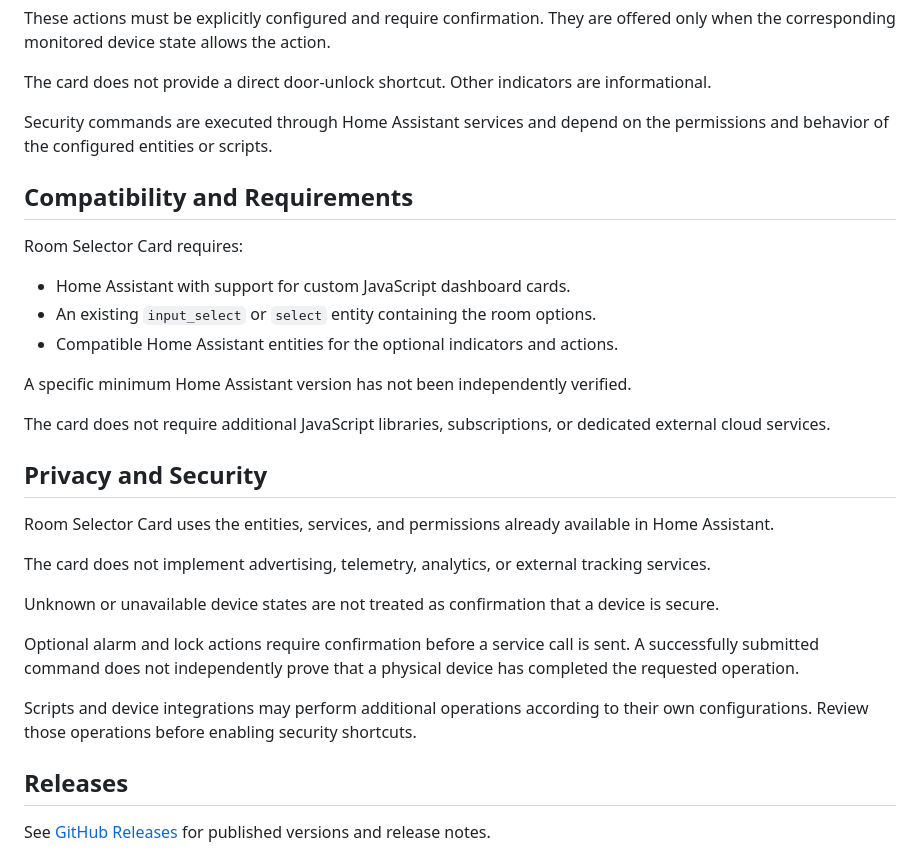
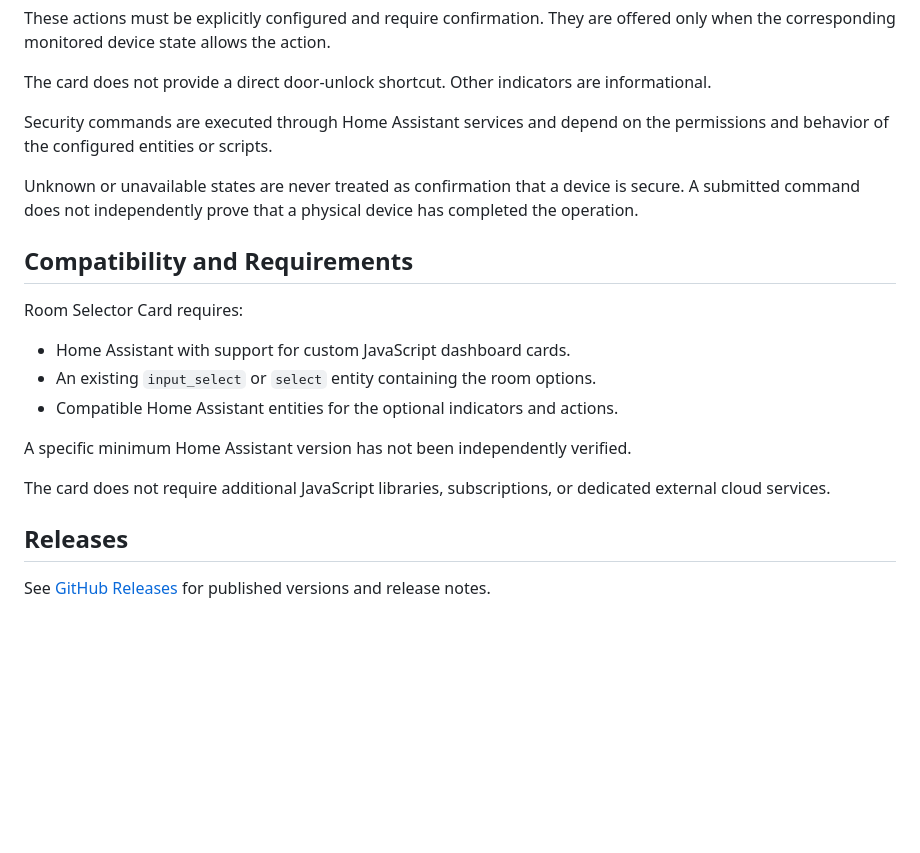
Before and after one commit to luigi-regolo/room-selector-card, a Markdown page: README.md, the part around one of its changes. GitHub-like rendering; blank space fills up the shorter version.

```diff
--- a/README.md
+++ b/README.md
@@ -109,6 +111,8 @@ The card does not provide a direct door-unlock shortcut. Other indicators are in
 
 Security commands are executed through Home Assistant services and depend on the permissions and behavior of the configured entities or scripts.
 
+Unknown or unavailable states are never treated as confirmation that a device is secure. A submitted command does not independently prove that a physical device has completed the operation.
+
 ## Compatibility and Requirements
 
 Room Selector Card requires:
@@ -120,18 +124,6 @@ Room Selector Card requires:
 A specific minimum Home Assistant version has not been independently verified.
 
 The card does not require additional JavaScript libraries, subscriptions, or dedicated external cloud services.
-
-## Privacy and Security
-
-Room Selector Card uses the entities, services, and permissions already available in Home Assistant.
-
-The card does not implement advertising, telemetry, analytics, or external tracking services.
-
-Unknown or unavailable device states are not treated as confirmation that a device is secure.
-
-Optional alarm and lock actions require confirmation before a service call is sent. A successfully submitted command does not independently prove that a physical device has completed the requested operation.
-
-Scripts and device integrations may perform additional operations according to their own configurations. Review those operations before enabling security shortcuts.
 
 ## Releases
 
```
Also changed, not shown: other parts of README.md (+5 -3 lines), assets/room-selector-card-dark.png, assets/room-selector-card-light.png, assets/room-selector-card-menu-dark.png, assets/room-selector-card-popup-light.png, 2 other files.
